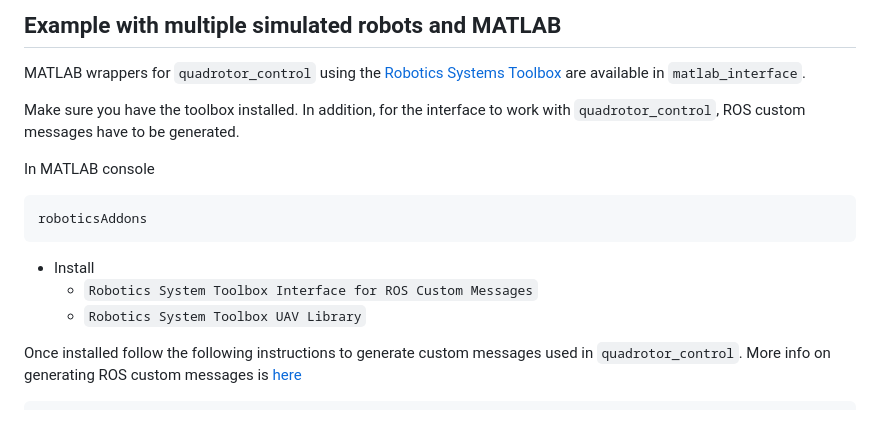
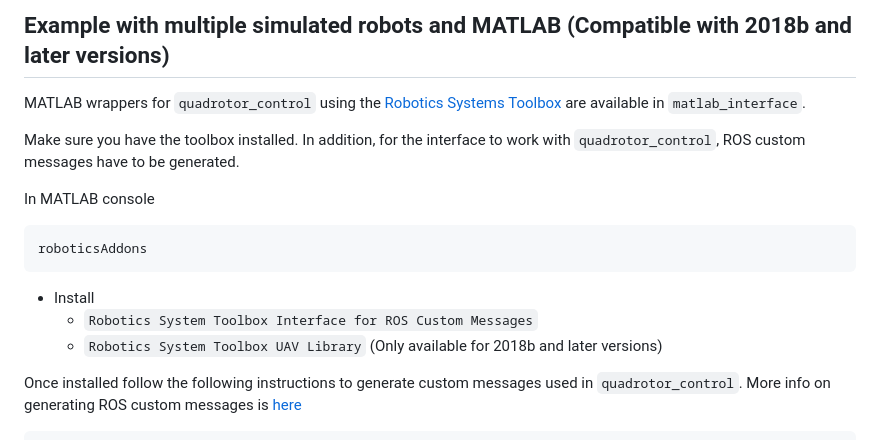
Before and after one commit to KumarRobotics/kr_mav_control, a Markdown page: doc/MultiMatlab.md, the part around the change. Drawn GitHub-style.

````diff
--- a/doc/MultiMatlab.md
+++ b/doc/MultiMatlab.md
@@ -1,4 +1,4 @@
-## Example with multiple simulated robots and MATLAB
+## Example with multiple simulated robots and MATLAB (Compatible with 2018b and later versions)
 
 MATLAB wrappers for `quadrotor_control` using the [Robotics Systems Toolbox](https://www.mathworks.com/help/robotics/index.html?s_tid=CRUX_lftnav) are available in `matlab_interface`.
 
@@ -10,7 +10,7 @@ roboticsAddons
 ```
  * Install
    * `Robotics System Toolbox Interface for ROS Custom Messages`
-   * `Robotics System Toolbox UAV Library`
+   * `Robotics System Toolbox UAV Library` (Only available for 2018b and later versions)
 
 Once installed follow the following instructions to generate custom messages used in `quadrotor_control`. More info on generating ROS custom messages is [here](https://www.mathworks.com/help/robotics/ref/rosgenmsg.html)
 
````
Also changed, not shown: README.md (+8 -5 lines), doc/quad_control_block_diag.png, 1 other file.
